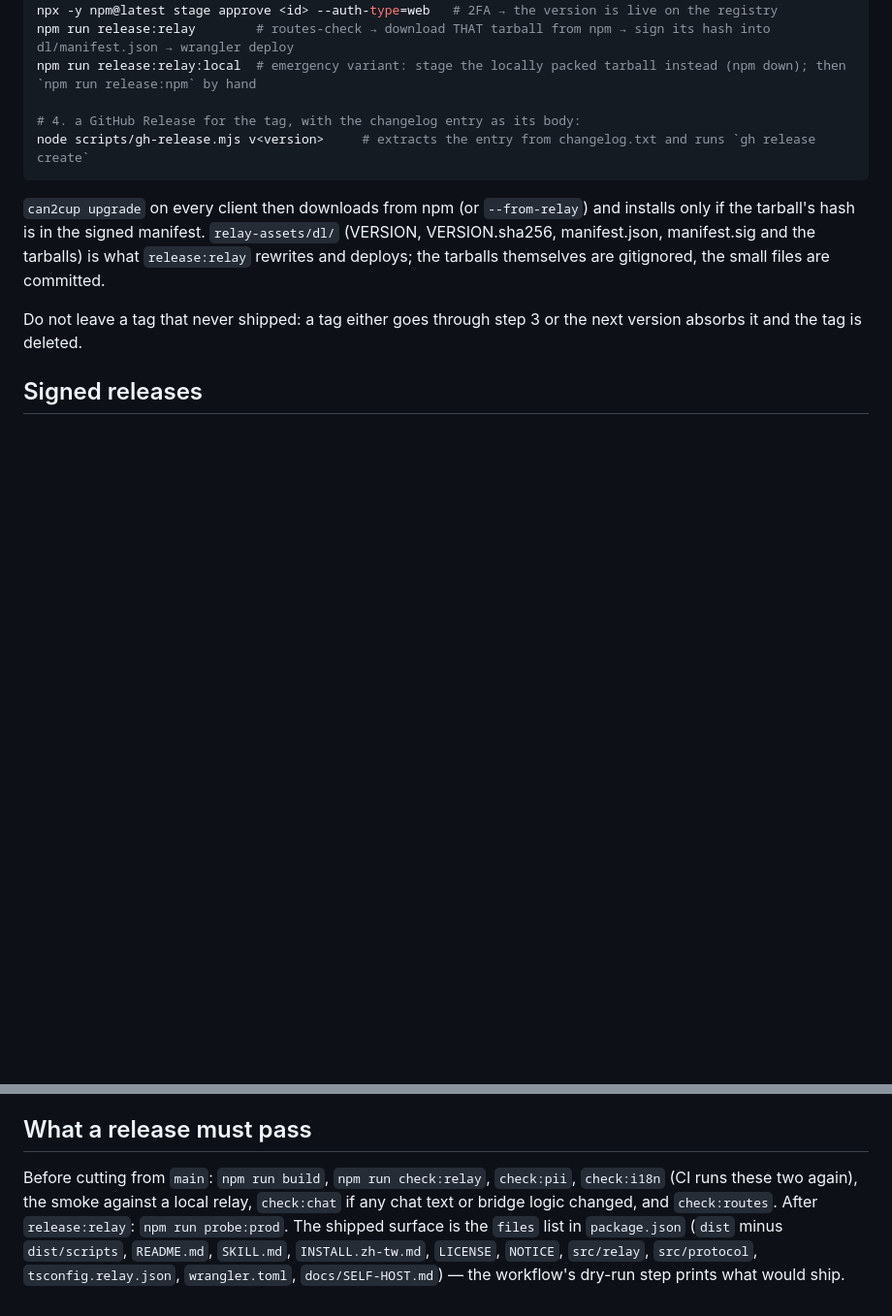
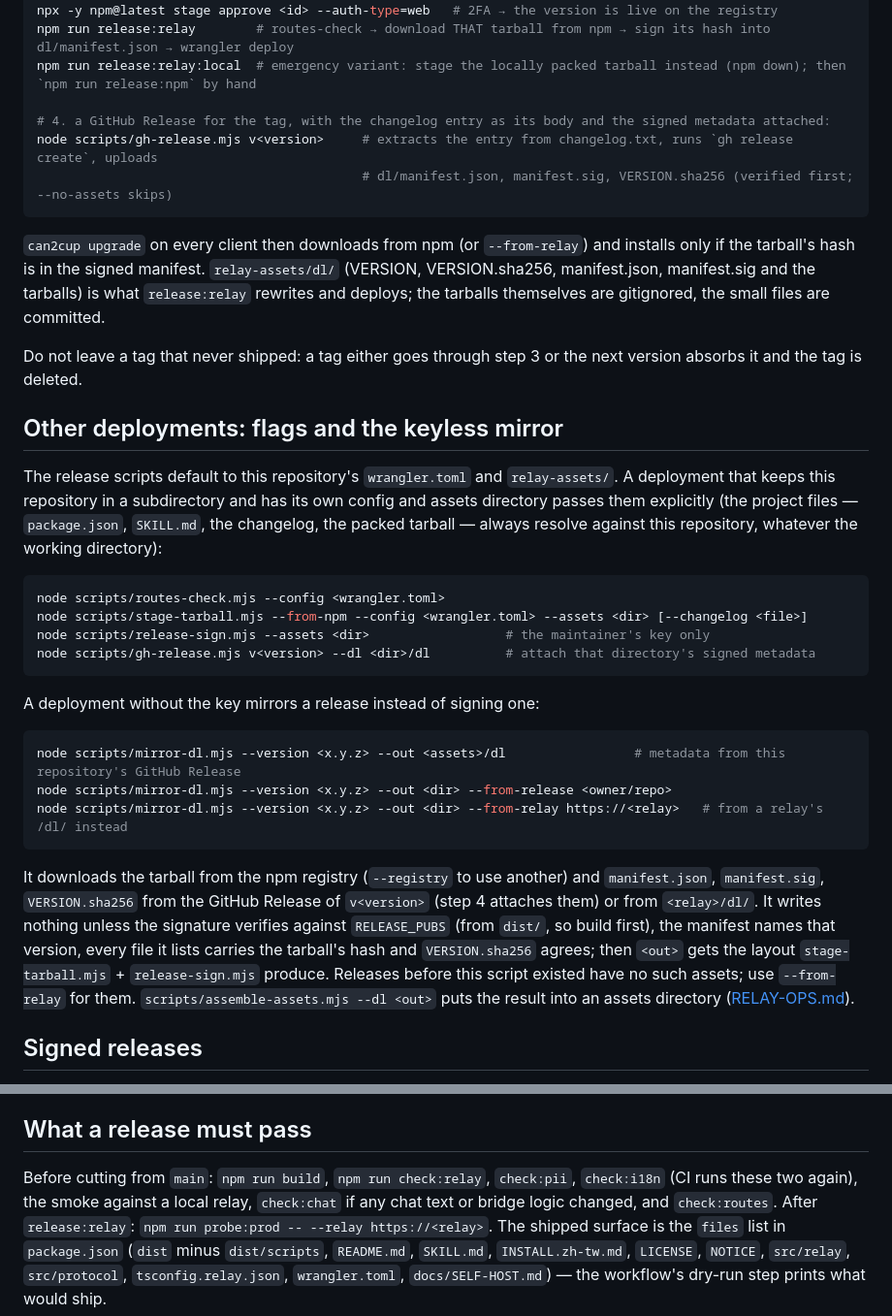
Before and after one commit to ccqqder/can2cup, a Markdown page: docs/RELEASING.md, 2 parts joined by grey strips. Shown at 97% size. GitHub-like rendering; blank space fills up the shorter version.

Commit message:
docs: the release scripts' --config / --assets flags, the keyless mirror, and assembling another deployment's assets
RELEASING.md gains "Other deployments: flags and the keyless mirror" (routes-check --config, stage-tarball --config
--assets --changelog, release-sign --assets, gh-release --dl and its attached assets, mirror-dl) and step 4 says the
release carries the signed metadata. RELAY-OPS.md lists assemble:assets and mirror:dl, says which scripts need
--relay, and describes the assets directory of another deployment. The rest is unchanged.

````diff
--- a/docs/RELEASING.md
+++ b/docs/RELEASING.md
@@ -26,8 +26,9 @@ npx -y npm@latest stage approve <id> --auth-type=web   # 2FA → the version is
 npm run release:relay        # routes-check → download THAT tarball from npm → sign its hash into dl/manifest.json → wrangler deploy
 npm run release:relay:local  # emergency variant: stage the locally packed tarball instead (npm down); then `npm run release:npm` by hand
 
-# 4. a GitHub Release for the tag, with the changelog entry as its body:
-node scripts/gh-release.mjs v<version>     # extracts the entry from changelog.txt and runs `gh release create`
+# 4. a GitHub Release for the tag, with the changelog entry as its body and the signed metadata attached:
+node scripts/gh-release.mjs v<version>     # extracts the entry from changelog.txt, runs `gh release create`, uploads
+                                           # dl/manifest.json, manifest.sig, VERSION.sha256 (verified first; --no-assets skips)
 ```
 
 `can2cup upgrade` on every client then downloads from npm (or `--from-relay`) and installs only if the tarball's hash
@@ -36,6 +37,36 @@ what `release:relay` rewrites and deploys; the tarballs themselves are gitignore
 
 Do not leave a tag that never shipped: a tag either goes through step 3 or the next version absorbs it and the tag is
 deleted.
+
+## Other deployments: flags and the keyless mirror
+
+The release scripts default to this repository's `wrangler.toml` and `relay-assets/`. A deployment that keeps this
+repository in a subdirectory and has its own config and assets directory passes them explicitly (the project files —
+`package.json`, `SKILL.md`, the changelog, the packed tarball — always resolve against this repository, whatever the
+working directory):
+
+```bash
+node scripts/routes-check.mjs --config <wrangler.toml>
+node scripts/stage-tarball.mjs --from-npm --config <wrangler.toml> --assets <dir> [--changelog <file>]
+node scripts/release-sign.mjs --assets <dir>                  # the maintainer's key only
+node scripts/gh-release.mjs v<version> --dl <dir>/dl          # attach that directory's signed metadata
+```
+
+A deployment without the key mirrors a release instead of signing one:
+
+```bash
+node scripts/mirror-dl.mjs --version <x.y.z> --out <assets>/dl                 # metadata from this repository's GitHub Release
+node scripts/mirror-dl.mjs --version <x.y.z> --out <dir> --from-release <owner/repo>
+node scripts/mirror-dl.mjs --version <x.y.z> --out <dir> --from-relay https://<relay>   # from a relay's /dl/ instead
+```
+
+It downloads the tarball from the npm registry (`--registry` to use another) and `manifest.json`, `manifest.sig`,
+`VERSION.sha256` from the GitHub Release of `v<version>` (step 4 attaches them) or from `<relay>/dl/`. It writes nothing
+unless the signature verifies against `RELEASE_PUBS` (from `dist/`, so build first), the manifest names that version,
+every file it lists carries the tarball's hash and `VERSION.sha256` agrees; then `<out>` gets the layout
+`stage-tarball.mjs` + `release-sign.mjs` produce. Releases before this script existed have no such assets; use
+`--from-relay` for them. `scripts/assemble-assets.mjs --dl <out>` puts the result into an assets directory
+([RELAY-OPS.md](RELAY-OPS.md)).
 
 ## Signed releases
 
@@ -67,7 +98,7 @@ same place. Any change of default relay hostname is announced there too.
 ## What a release must pass
 
 Before cutting from `main`: `npm run build`, `npm run check:relay`, `check:pii`, `check:i18n` (CI runs these two
-again), the smoke against a local relay, `check:chat` if any chat text or bridge logic changed, and `check:routes`. After `release:relay`: `npm run probe:prod`. The shipped surface
+again), the smoke against a local relay, `check:chat` if any chat text or bridge logic changed, and `check:routes`. After `release:relay`: `npm run probe:prod -- --relay https://<relay>`. The shipped surface
 is the `files` list in `package.json` (`dist` minus `dist/scripts`, `README.md`, `SKILL.md`, `INSTALL.zh-tw.md`,
 `LICENSE`, `NOTICE`, `src/relay`, `src/protocol`, `tsconfig.relay.json`, `wrangler.toml`, `docs/SELF-HOST.md`) — the
 workflow's dry-run step prints what would ship.
````
Also changed, not shown: docs/RELAY-OPS.md (+20 -1 lines).
